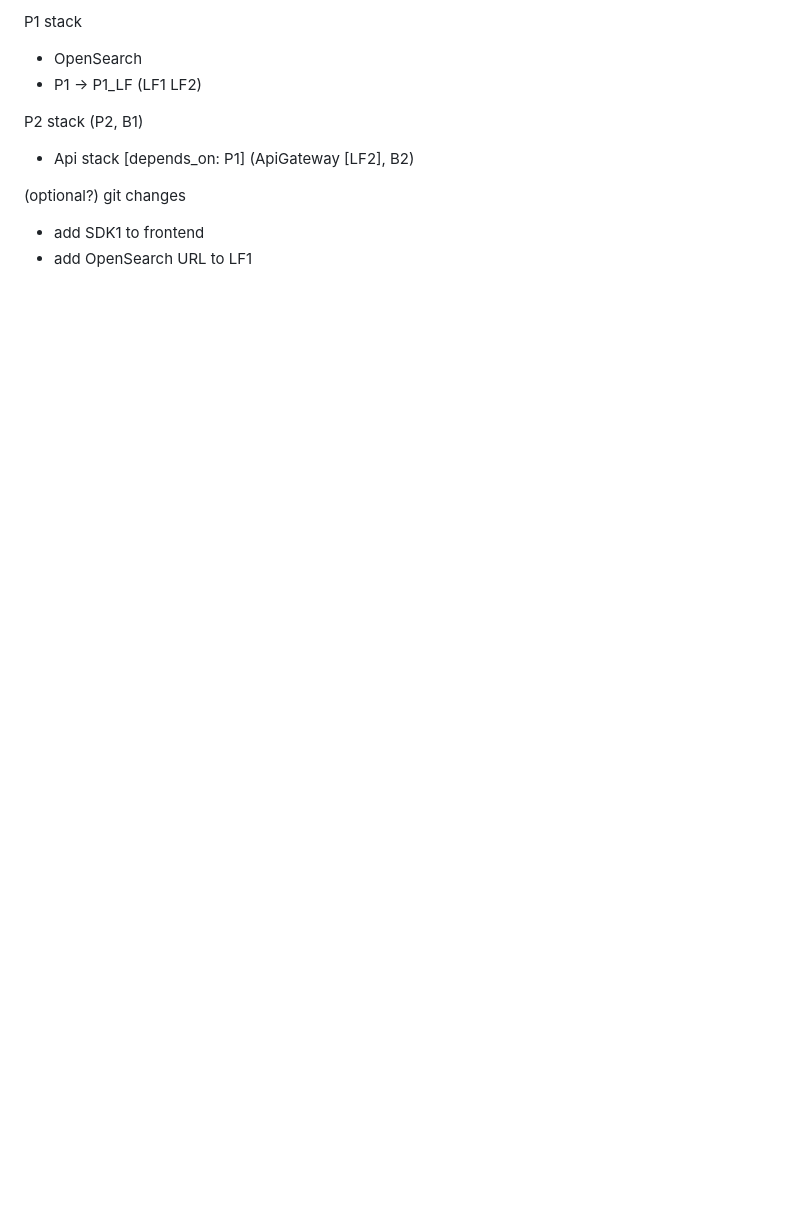
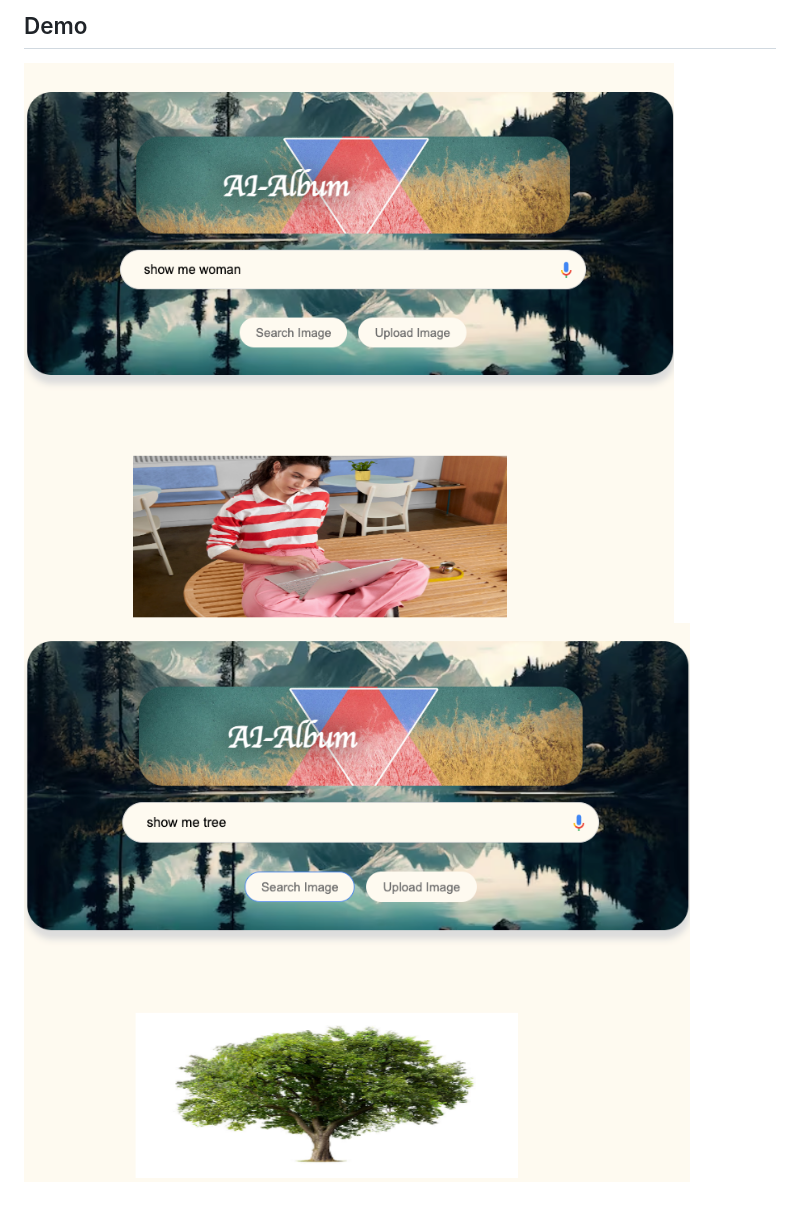
Before and after one commit to jayesh1302/aws-ai-album, a Markdown page: README.md, the part around the change printed below. GitHub-like rendering; pictures changed too: img/example1.png (added), img/example2.png (added); blank space fills up the shorter version.

````diff
--- a/README.md
+++ b/README.md
@@ -10,13 +20,5 @@ export AWS_DEFAULT_REGION=us-east-1
 ```
 
-P1 stack
-- OpenSearch
-- P1 -> P1_LF (LF1 LF2)
-
-P2 stack (P2, B1)
-- Api stack [depends_on: P1] (ApiGateway [LF2], B2)
-
-(optional?)
-git changes
-- add SDK1 to frontend
-- add OpenSearch URL to LF1
+## Demo
+![](img/example1.png)
+![](img/example2.png)
````
Also changed, not shown: other parts of README.md (+13 -3 lines), img/diagram.png (added).
